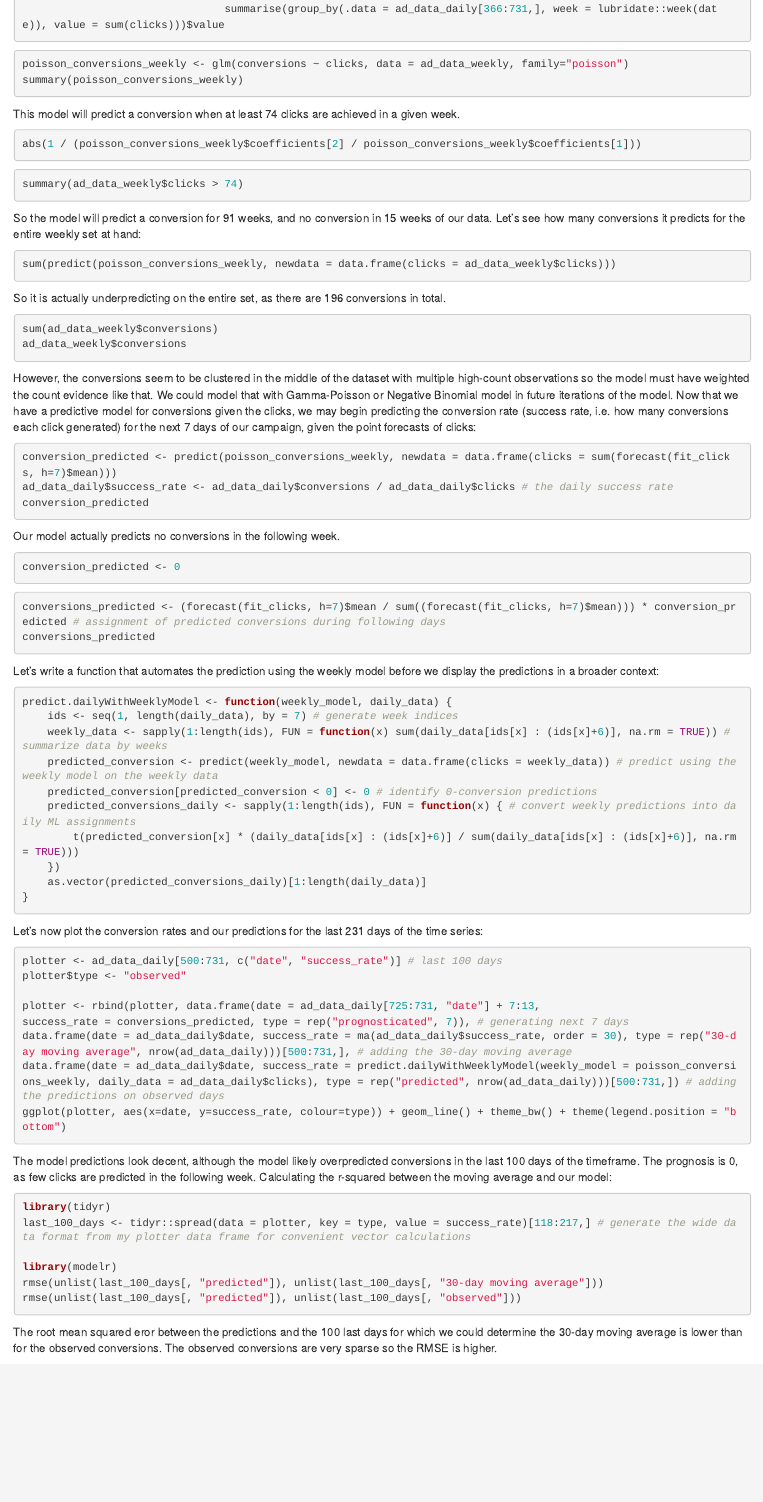
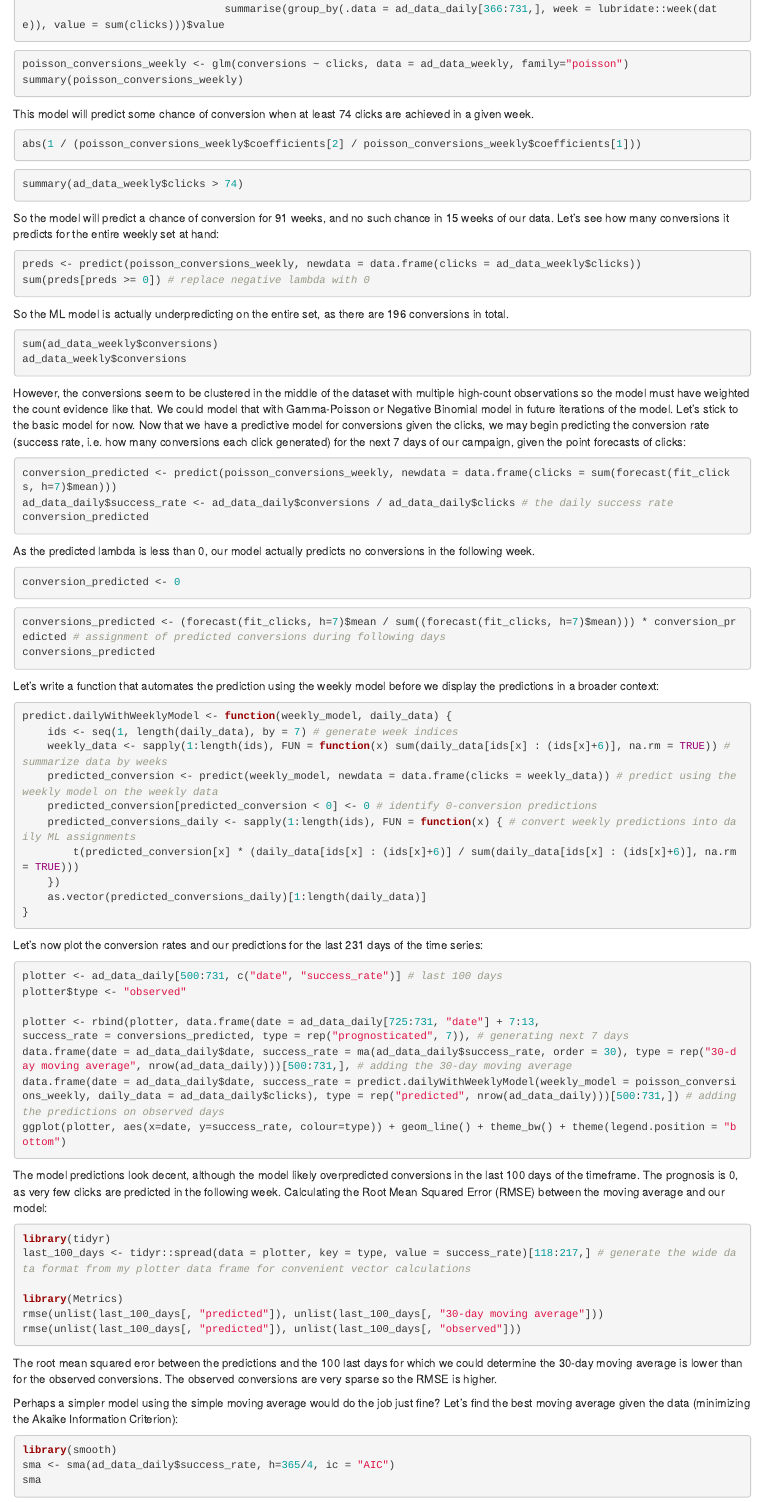
Before and after one commit to indykpol/RoomSage, an R Markdown document (analyses/Forecasting.Rmd): the page in a window 1100 px wide, from 4220 px down. Rendered offline with R 4.5, knitr and Pandoc, with nearby package versions; the code chunks are not run, so their results and figures are left out.

Commit message:
Fixing the interpretation of predictions, capping the predicted lambda of the Poisson model at 0

````diff
--- a/analyses/Forecasting.Rmd
+++ b/analyses/Forecasting.Rmd
@@ -173,34 +173,34 @@ ad_data_weekly$clicks <- rbind(summarise(group_by(.data = ad_data_daily[1:365,],
 poisson_conversions_weekly <- glm(conversions ~ clicks, data = ad_data_weekly, family="poisson")
 summary(poisson_conversions_weekly)
 ```
-This model will predict a conversion when at least 74 clicks are achieved in a given week.
+This model will predict some chance of conversion when at least 74 clicks are achieved in a given week.
 ```{r}
 abs(1 / (poisson_conversions_weekly$coefficients[2] / poisson_conversions_weekly$coefficients[1]))
 ```
 ```{r}
 summary(ad_data_weekly$clicks > 74)
 ```
-So the model will predict a conversion for 91 weeks, and no conversion in 15 weeks of our data. Let's see how many conversions it predicts for the entire weekly set at hand:
+So the model will predict a chance of conversion for 91 weeks, and no such chance in 15 weeks of our data. Let's see how many conversions it predicts for the entire weekly set at hand:
 ```{r}
-sum(predict(poisson_conversions_weekly, newdata = data.frame(clicks = ad_data_weekly$clicks)))
+preds <- predict(poisson_conversions_weekly, newdata = data.frame(clicks = ad_data_weekly$clicks))
+sum(preds[preds >= 0]) # replace negative lambda with 0
 ```
-So it is actually underpredicting on the entire set, as there are 196 conversions in total.
+So the ML model is actually underpredicting on the entire set, as there are 196 conversions in total.
 ```{r}
 sum(ad_data_weekly$conversions)
 ad_data_weekly$conversions
 ```
-However, the conversions seem to be clustered in the middle of the dataset with multiple high-count observations so the model must have weighted the count evidence like that. We could model that with Gamma-Poisson or Negative Binomial model in future iterations of the model.
+However, the conversions seem to be clustered in the middle of the dataset with multiple high-count observations so the model must have weighted the count evidence like that. We could model that with Gamma-Poisson or Negative Binomial model in future iterations of the model. Let's stick to the basic model for now.
 Now that we have a predictive model for conversions given the clicks, we may begin predicting the conversion rate (success rate, i.e. how many conversions each click generated) for the next 7 days of our campaign, given the point forecasts of clicks:
 ```{r}
 conversion_predicted <- predict(poisson_conversions_weekly, newdata = data.frame(clicks = sum(forecast(fit_clicks, h=7)$mean)))
 ad_data_daily$success_rate <- ad_data_daily$conversions / ad_data_daily$clicks # the daily success rate
 conversion_predicted
 ```
-Our model actually predicts no conversions in the following week.
+As the predicted lambda is less than 0, our model actually predicts no conversions in the following week.
 ```{r}
 conversion_predicted <- 0
 ```
-
 ```{r}
 conversions_predicted <- (forecast(fit_clicks, h=7)$mean / sum((forecast(fit_clicks, h=7)$mean))) * conversion_predicted # assignment of predicted conversions during following days
 conversions_predicted
@@ -229,13 +229,13 @@ data.frame(date = ad_data_daily$date, success_rate = ma(ad_data_daily$success_ra
 data.frame(date = ad_data_daily$date, success_rate = predict.dailyWithWeeklyModel(weekly_model = poisson_conversions_weekly, daily_data = ad_data_daily$clicks), type = rep("predicted", nrow(ad_data_daily)))[500:731,]) # adding the predictions on observed days
 ggplot(plotter, aes(x=date, y=success_rate, colour=type)) + geom_line() + theme_bw() + theme(legend.position = "bottom")
 ```
-The model predictions look decent, although the model likely overpredicted conversions in the last 100 days of the timeframe. The prognosis is 0, as few clicks are predicted in the following week.
-Calculating the r-squared between the moving average and our model:
+The model predictions look decent, although the model likely overpredicted conversions in the last 100 days of the timeframe. The prognosis is 0, as very few clicks are predicted in the following week.
+Calculating the Root Mean Squared Error (RMSE) between the moving average and our model:
 ```{r}
 library(tidyr)
 last_100_days <- tidyr::spread(data = plotter, key = type, value = success_rate)[118:217,] # generate the wide data format from my plotter data frame for convenient vector calculations
 
-library(modelr)
+library(Metrics)
 rmse(unlist(last_100_days[, "predicted"]), unlist(last_100_days[, "30-day moving average"]))
 rmse(unlist(last_100_days[, "predicted"]), unlist(last_100_days[, "observed"]))
 ```
````
Also changed, not shown: analyses/Forecasting.Rmd (2 more changed lines).
